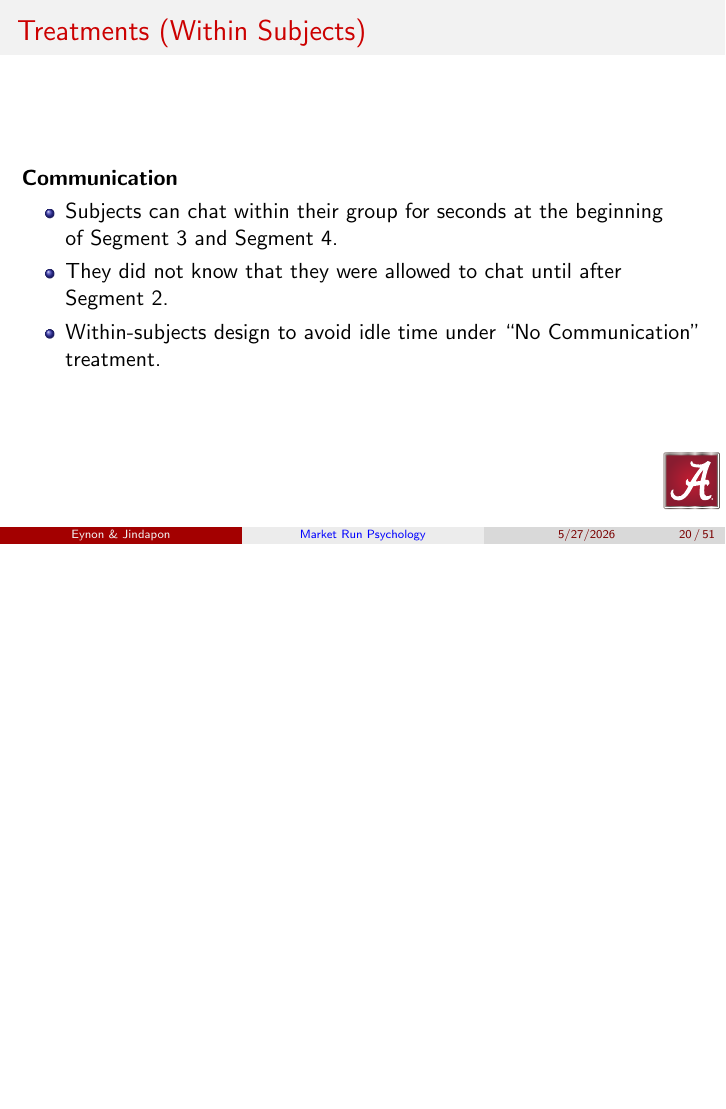
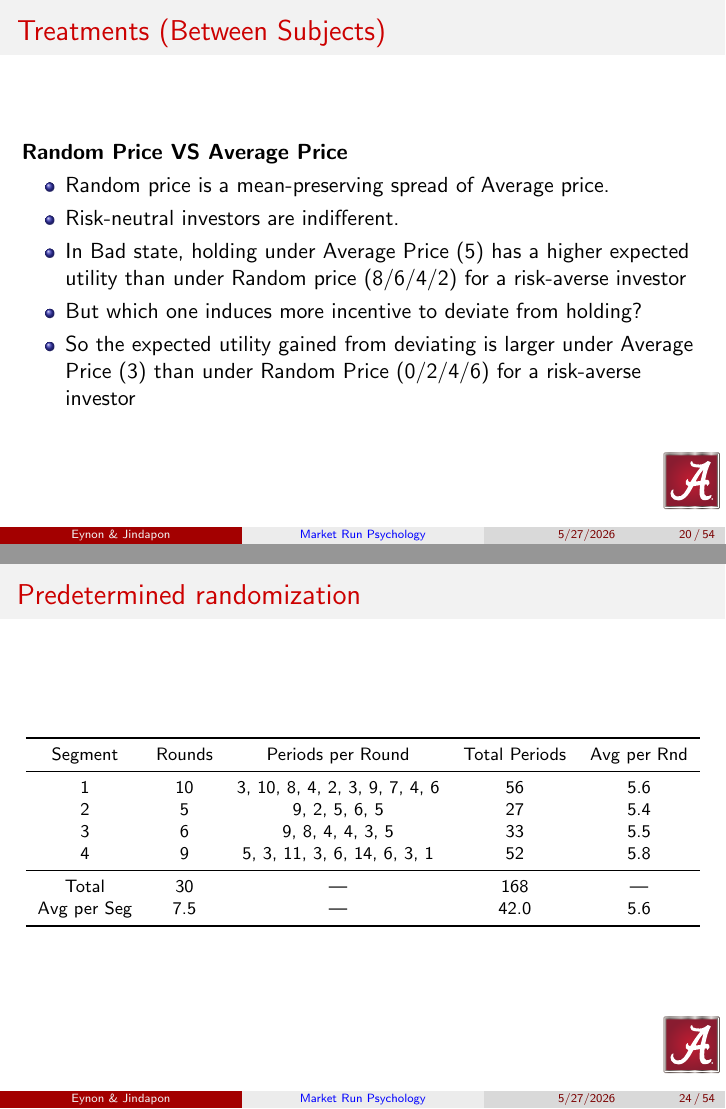
Before and after one commit to calebeynon/MarketRuns, LaTeX slides (analysis/paper/presentation_BNBU.tex): page 20 of 51 before the commit and pages 20 and 24 of 54 after it, the two joined at a grey line, the shorter picture padded with empty space. Compiled offline with pdfLaTeX.

Commit message:
Merge Paan's Overleaf-only presentation frames before force-sync (#122)
- Adds 3 frames present on Overleaf but missing from the repo's
  restructured presentation_BNBU.tex:
  * "Predetermined randomization" segment/rounds/periods table
  * "Treatments (Between Subjects)" mean-preserving-spread risk frame
  * "Facial Expressions" aziz.png (Fear or Surprise?) frame
- Preserves these collaborator slides so the upcoming force-sync does
  not overwrite them on Overleaf
- main.tex on Overleaf is intentionally NOT merged back: its differences
  are stale draft skeleton notes already superseded by finished prose
  and real table \input{} commands in the repo

Co-Authored-By: Claude Opus 4.7 (1M context) <noreply@anthropic.com>

```diff
--- a/analysis/paper/presentation_BNBU.tex
+++ b/analysis/paper/presentation_BNBU.tex
@@ -422,6 +422,20 @@ imposed when
 \end{frame}
 
 
+\begin{frame}{Treatments (Between Subjects)}
+
+\textbf{Random Price VS Average Price}
+
+\begin{itemize}
+    \item Random price is a mean-preserving spread of Average price.
+    \item Risk-neutral investors are indifferent.
+    \item In Bad state, holding under Average Price (5) has a higher expected utility than under Random price (8/6/4/2) for a risk-averse investor
+    \item But which one induces more incentive to deviate from holding?
+    \item So the expected utility gained from deviating is larger under Average Price (3) than  under Random Price (0/2/4/6) for a risk-averse investor
+\end{itemize}
+
+\end{frame}
+
 \begin{frame}{Treatments (Within Subjects)}
 
 \textbf{Communication}
@@ -457,6 +471,28 @@ imposed when
 
 \end{minipage}
 \end{center}
+\end{frame}
+
+
+\begin{frame}{Predetermined randomization}
+
+\begin{table}[]\footnotesize
+    \centering
+\begin{tabular}{ccccc}
+\toprule
+Segment &Rounds & Periods per Round & Total Periods & Avg per Rnd \\
+\midrule
+  1  & 10 & 3, 10, 8, 4, 2, 3, 9, 7, 4, 6 & 56 & 5.6 \\
+  2 & 5 & 9, 2, 5, 6, 5 & 27 & 5.4 \\
+  3 & 6 & 9, 8, 4, 4, 3, 5 & 33 & 5.5 \\
+  4 & 9 & 5, 3, 11, 3, 6, 14, 6, 3, 1 & 52 & 5.8 \\
+\midrule
+ \multicolumn{1}{c}{Total}  & 30 & --- & 168 & --- \\
+ \multicolumn{1}{c}{ Avg per Seg} & 7.5 & --- & 42.0 & 5.6 \\
+\bottomrule
+\end{tabular}
+
+\end{table}
 \end{frame}
 
 
```
Also changed, not shown: analysis/paper/presentation_BNBU.tex (11 more changed lines).
